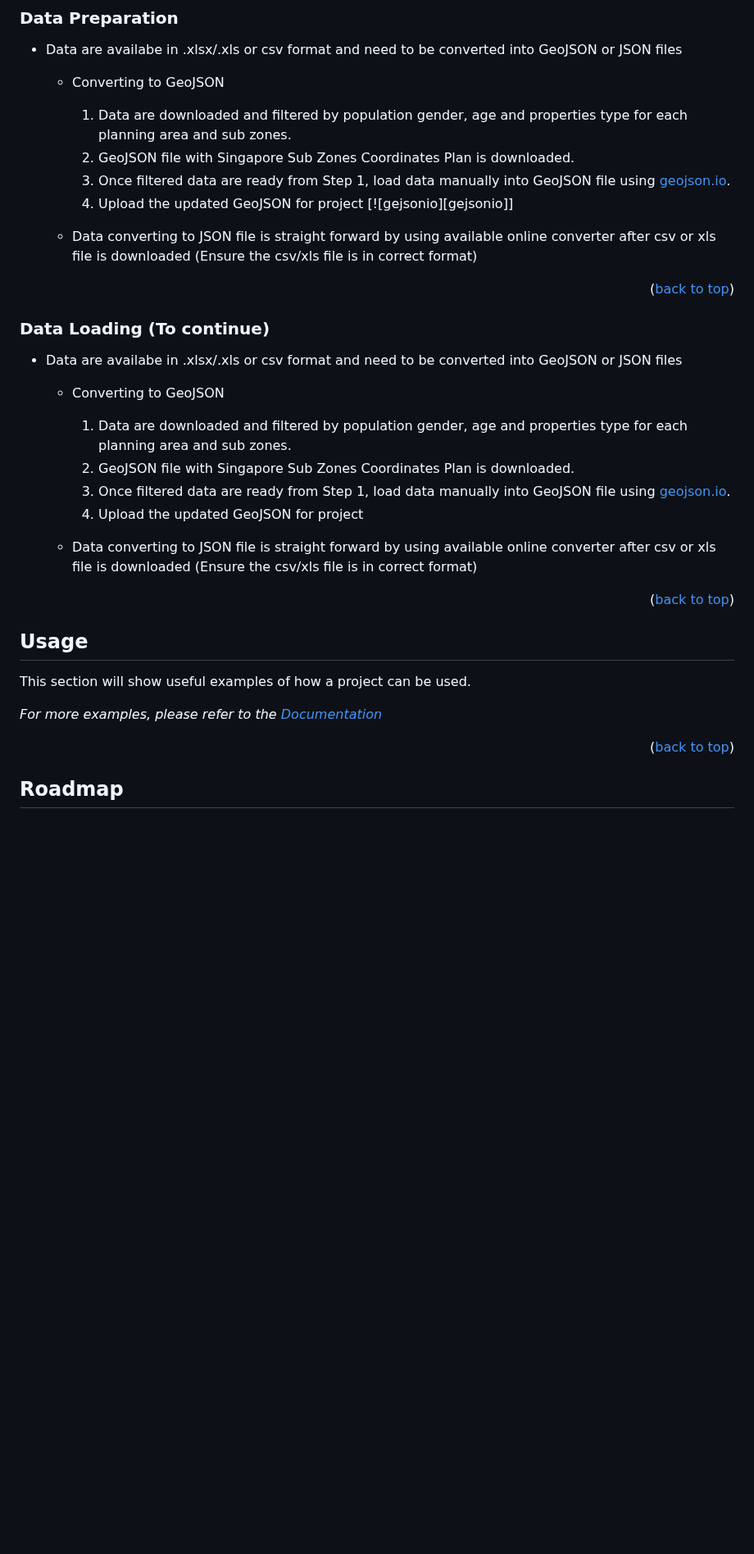
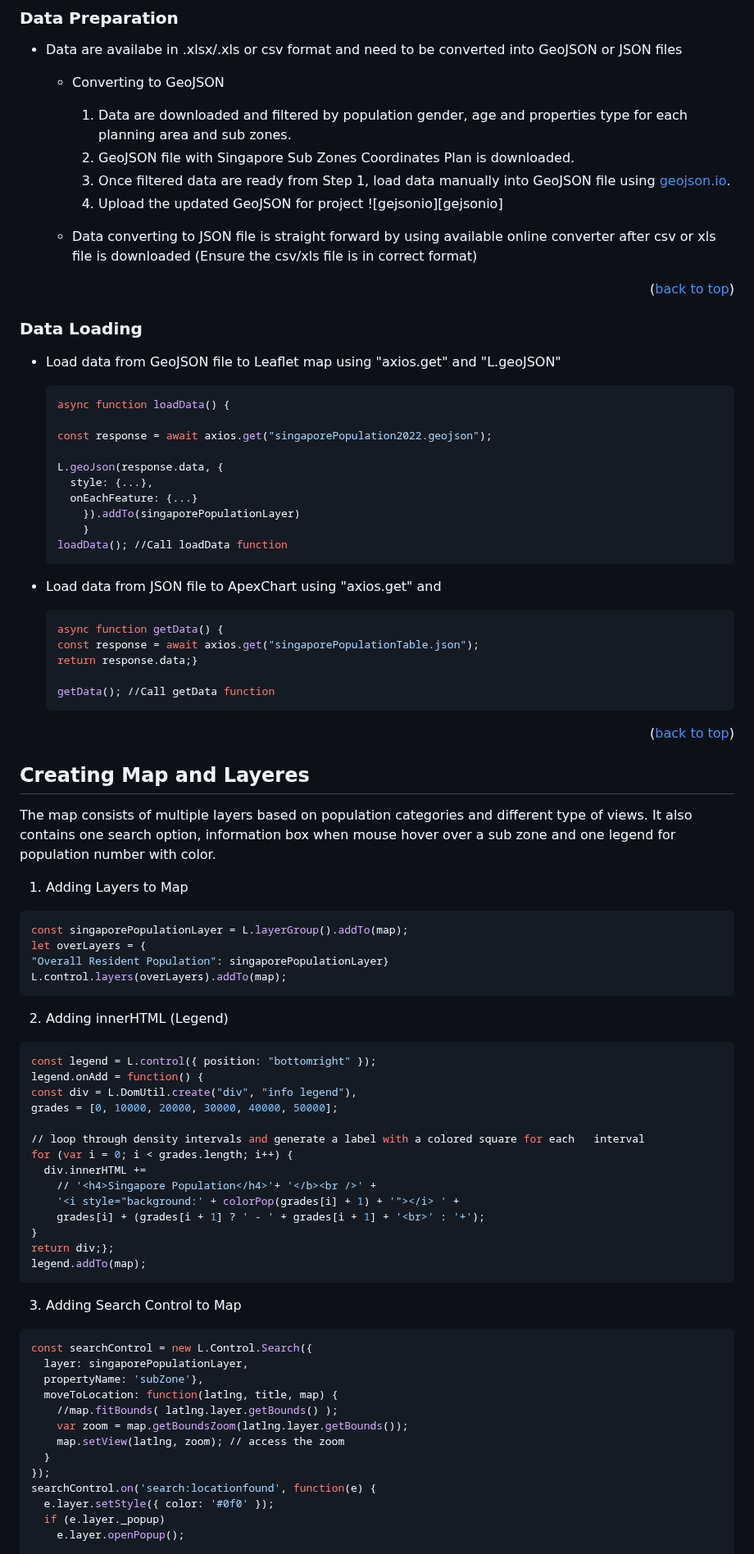
Before and after one commit to Eicot/Assignment1-Eicot, a Markdown page: readme.md, the part around one of its changes. Shown at 82% size. Drawn GitHub-style; blank space fills up the shorter version.

````diff
--- a/readme.md
+++ b/readme.md
@@ -156,37 +155,81 @@ The list below is used for developing map and chart.
     2.  GeoJSON file with Singapore Sub Zones Coordinates Plan is downloaded.
     3.  Once filtered data are ready from Step 1, load data manually into GeoJSON file using [geojson.io](https://geojson.io/#map=10.34/1.3147/103.8471).
     4.  Upload the updated GeoJSON for project
-       [![gejsonio][gejsonio]]
-
-   * Data converting to JSON file is straight forward by using available online converter after csv or xls file is downloaded (Ensure the csv/xls file is in correct format)
-
-<p align="right">(<a href="#readme-top">back to top</a>)</p>
-
-### Data Loading (To continue)
-
-* Data are availabe in .xlsx/.xls or csv format and need to be converted into GeoJSON or JSON files
-  * Converting to GeoJSON
-    1.  Data are downloaded and filtered by population gender, age and properties type for each planning area and sub zones.
-    2.  GeoJSON file with Singapore Sub Zones Coordinates Plan is downloaded.
-    3.  Once filtered data are ready from Step 1, load data manually into GeoJSON file using [geojson.io](https://geojson.io/#map=10.34/1.3147/103.8471).
-    4.  Upload the updated GeoJSON for project
+       ![gejsonio][gejsonio]
 
    * Data converting to JSON file is straight forward by using available online converter after csv or xls file is downloaded (Ensure the csv/xls file is in correct format)
 
 <p align="right">(<a href="#readme-top">back to top</a>)</p>
 
 
-<!-- USAGE EXAMPLES -->
-## Usage
+### Data Loading
 
-This section will show useful examples of how a project can be used.
+* Load data from GeoJSON file to Leaflet map using "axios.get" and "L.geoJSON"
+  ```sh
+  async function loadData() {
 
-_For more examples, please refer to the [Documentation](https://example.com)_
+  const response = await axios.get("singaporePopulation2022.geojson");
+
+  L.geoJson(response.data, {
+    style: {...},
+    onEachFeature: {...}
+      }).addTo(singaporePopulationLayer)
+      }
+  loadData(); //Call loadData function
+  ```
+
+* Load data from JSON file to ApexChart using "axios.get" and
+  ```sh
+  async function getData() {
+  const response = await axios.get("singaporePopulationTable.json");
+  return response.data;}
+
+  getData(); //Call getData function
+  ```
 
 <p align="right">(<a href="#readme-top">back to top</a>)</p>
 
 
+<!-- Creating Map and Layers -->
+## Creating Map and Layeres
+The map consists of multiple layers based on population categories and different type of views. It also contains one search option, information box when mouse hover over a sub zone and one legend for population number with color.
+  1. Adding Layers to Map
+  ```sh
+  const singaporePopulationLayer = L.layerGroup().addTo(map);
+  let overLayers = {
+  "Overall Resident Population": singaporePopulationLayer}
+  L.control.layers(overLayers).addTo(map);
+  ```
+  2. Adding innerHTML (Legend)
+  ```sh
+  const legend = L.control({ position: "bottomright" });
+  legend.onAdd = function() {
+  const div = L.DomUtil.create("div", "info legend"),
+  grades = [0, 10000, 20000, 30000, 40000, 50000];
 
-<!-- ROADMAP -->
-## Roadmap
+  // loop through density intervals and generate a label with a colored square for each   interval
+  for (var i = 0; i < grades.length; i++) {
+    div.innerHTML +=
+      // '<h4>Singapore Population</h4>'+ '</b><br />' +
+      '<i style="background:' + colorPop(grades[i] + 1) + '"></i> ' +
+      grades[i] + (grades[i + 1] ? ' - ' + grades[i + 1] + '<br>' : '+');
+  }
+  return div;};
+  legend.addTo(map);
+  ```
+  3. Adding Search Control to Map
+  ```sh
+  const searchControl = new L.Control.Search({
+    layer: singaporePopulationLayer,
+    propertyName: 'subZone'},
+    moveToLocation: function(latlng, title, map) {
+      //map.fitBounds( latlng.layer.getBounds() );
+      var zoom = map.getBoundsZoom(latlng.layer.getBounds());
+      map.setView(latlng, zoom); // access the zoom
+    }
+  });
+  searchControl.on('search:locationfound', function(e) {
+    e.layer.setStyle({ color: '#0f0' });
+    if (e.layer._popup)
+      e.layer.openPopup();
 
````
Also changed, not shown: other parts of readme.md (+26 -47 lines).
